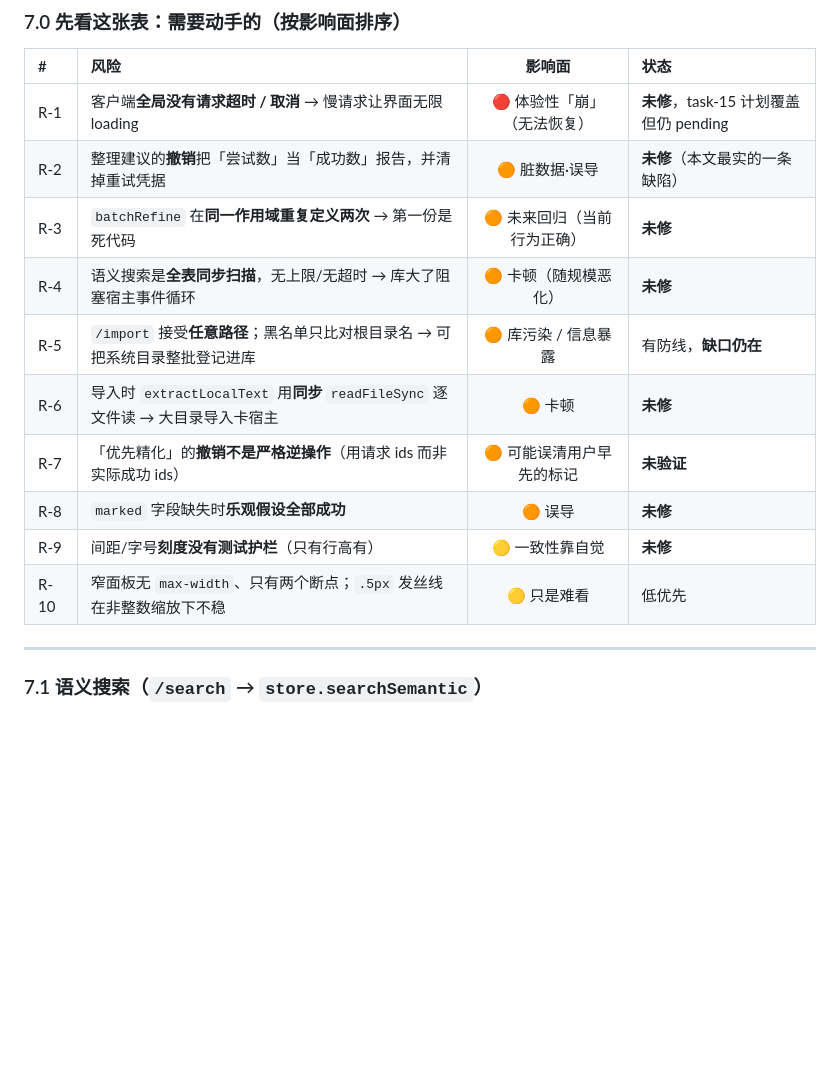
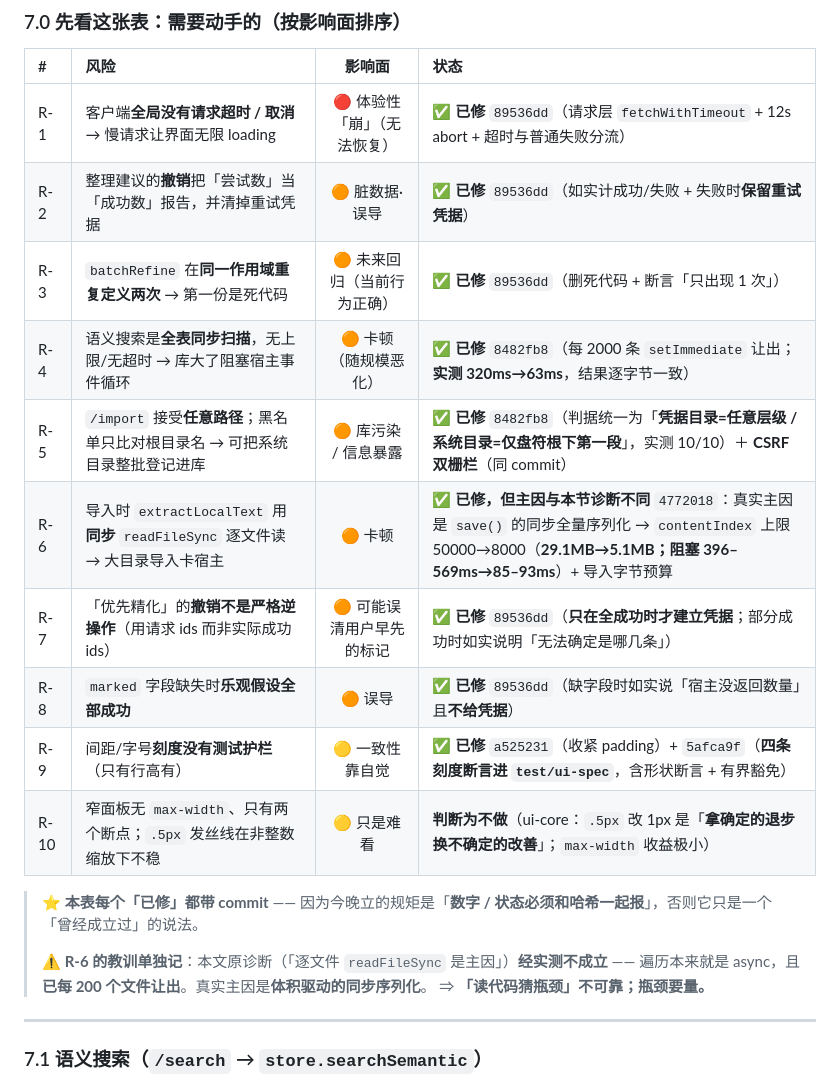
Before and after one commit to wyq183/dsh-artifact-library, a Markdown page: docs/RISK-ANALYSIS.md, the part around the change. Rendered like a GitHub page; blank space fills up the shorter version.

Commit message:
docs: RISK-ANALYSIS §7.0 状态列更新（R-1~R-9 全部已修，带 commit；R-10 判断为不做）

```diff
--- a/docs/RISK-ANALYSIS.md
+++ b/docs/RISK-ANALYSIS.md
@@ -208,16 +208,23 @@
 
 | # | 风险 | 影响面 | 状态 |
 |:--|:---|:---:|:---|
-| R-1 | 客户端**全局没有请求超时 / 取消** → 慢请求让界面无限 loading | 🔴 体验性「崩」（无法恢复） | **未修**，task-15 计划覆盖但仍 pending |
-| R-2 | 整理建议的**撤销**把「尝试数」当「成功数」报告，并清掉重试凭据 | 🟠 脏数据·误导 | **未修**（本文最实的一条缺陷） |
-| R-3 | `batchRefine` 在**同一作用域重复定义两次** → 第一份是死代码 | 🟠 未来回归（当前行为正确） | **未修** |
-| R-4 | 语义搜索是**全表同步扫描**，无上限/无超时 → 库大了阻塞宿主事件循环 | 🟠 卡顿（随规模恶化） | **未修** |
-| R-5 | `/import` 接受**任意路径**；黑名单只比对根目录名 → 可把系统目录整批登记进库 | 🟠 库污染 / 信息暴露 | 有防线，**缺口仍在** |
-| R-6 | 导入时 `extractLocalText` 用**同步** `readFileSync` 逐文件读 → 大目录导入卡宿主 | 🟠 卡顿 | **未修** |
-| R-7 | 「优先精化」的**撤销不是严格逆操作**（用请求 ids 而非实际成功 ids） | 🟠 可能误清用户早先的标记 | **未验证** |
-| R-8 | `marked` 字段缺失时**乐观假设全部成功** | 🟠 误导 | **未修** |
-| R-9 | 间距/字号**刻度没有测试护栏**（只有行高有） | 🟡 一致性靠自觉 | **未修** |
-| R-10 | 窄面板无 `max-width`、只有两个断点；`.5px` 发丝线在非整数缩放下不稳 | 🟡 只是难看 | 低优先 |
+| R-1 | 客户端**全局没有请求超时 / 取消** → 慢请求让界面无限 loading | 🔴 体验性「崩」（无法恢复） | ✅ **已修** `89536dd`（请求层 `fetchWithTimeout` + 12s abort + 超时与普通失败分流）|
+| R-2 | 整理建议的**撤销**把「尝试数」当「成功数」报告，并清掉重试凭据 | 🟠 脏数据·误导 | ✅ **已修** `89536dd`（如实计成功/失败 + 失败时**保留重试凭据**）|
+| R-3 | `batchRefine` 在**同一作用域重复定义两次** → 第一份是死代码 | 🟠 未来回归（当前行为正确） | ✅ **已修** `89536dd`（删死代码 + 断言「只出现 1 次」）|
+| R-4 | 语义搜索是**全表同步扫描**，无上限/无超时 → 库大了阻塞宿主事件循环 | 🟠 卡顿（随规模恶化） | ✅ **已修** `8482fb8`（每 2000 条 `setImmediate` 让出；**实测 320ms→63ms**，结果逐字节一致）|
+| R-5 | `/import` 接受**任意路径**；黑名单只比对根目录名 → 可把系统目录整批登记进库 | 🟠 库污染 / 信息暴露 | ✅ **已修** `8482fb8`（判据统一为「**凭据目录=任意层级 / 系统目录=仅盘符根下第一段**」，实测 10/10）＋ **CSRF 双栅栏**（同 commit）|
+| R-6 | 导入时 `extractLocalText` 用**同步** `readFileSync` 逐文件读 → 大目录导入卡宿主 | 🟠 卡顿 | ✅ **已修，但主因与本节诊断不同** `4772018`：真实主因是 `save()` 的同步全量序列化 → `contentIndex` 上限 50000→8000（**29.1MB→5.1MB；阻塞 396–569ms→85–93ms**）+ 导入字节预算 |
+| R-7 | 「优先精化」的**撤销不是严格逆操作**（用请求 ids 而非实际成功 ids） | 🟠 可能误清用户早先的标记 | ✅ **已修** `89536dd`（**只在全成功时才建立凭据**；部分成功时如实说明「无法确定是哪几条」）|
+| R-8 | `marked` 字段缺失时**乐观假设全部成功** | 🟠 误导 | ✅ **已修** `89536dd`（缺字段时如实说「宿主没返回数量」且**不给凭据**）|
+| R-9 | 间距/字号**刻度没有测试护栏**（只有行高有） | 🟡 一致性靠自觉 | ✅ **已修** `a525231`（收紧 padding）+ `5afca9f`（**四条刻度断言进 `test/ui-spec`**，含形状断言 + 有界豁免）|
+| R-10 | 窄面板无 `max-width`、只有两个断点；`.5px` 发丝线在非整数缩放下不稳 | 🟡 只是难看 | **判断为不做**（ui-core：`.5px` 改 1px 是「**拿确定的退步换不确定的改善**」；`max-width` 收益极小）|
+
+> **⭐ 本表每个「已修」都带 commit** ——
+> 因为今晚立的规矩是「**数字 / 状态必须和哈希一起报**」，否则它只是一个「曾经成立过」的说法。
+>
+> **⚠️ R-6 的教训单独记**：本文原诊断（「逐文件 `readFileSync` 是主因」）**经实测不成立** ——
+> 遍历本来就是 async，且**已每 200 个文件让出**。真实主因是**体积驱动的同步序列化**。
+> ⇒ **「读代码猜瓶颈」不可靠；瓶颈要量。**
 
 ---
 
```
